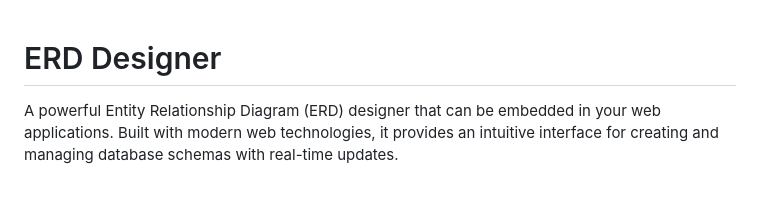
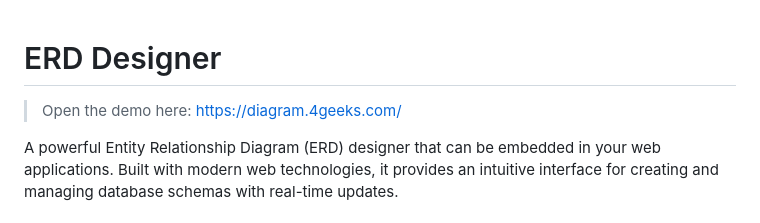
Before and after one commit to breatheco-de/database-diagrams, a Markdown page: README.md, the part around the change. Rendered like a GitHub page; blank space fills up the shorter version.

```diff
--- a/README.md
+++ b/README.md
@@ -1,4 +1,6 @@
 # ERD Designer
+
+> Open the demo here: https://diagram.4geeks.com/
 
 A powerful Entity Relationship Diagram (ERD) designer that can be embedded in your web applications. Built with modern web technologies, it provides an intuitive interface for creating and managing database schemas with real-time updates.
 
```
